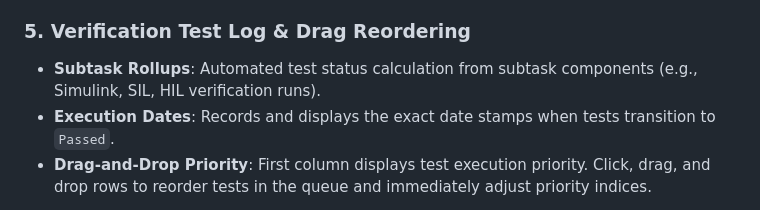
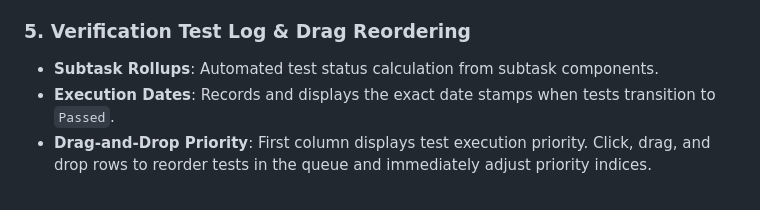
Before and after one commit to abe-mart/requirementWrangler, a Markdown page: README.md, the part around the change. Drawn GitHub-style.

```diff
--- a/README.md
+++ b/README.md
@@ -29,7 +29,7 @@ It is built entirely on client-side technologies, allowing it to run completely
 - **Inline Requirement Builder**: Allows adding requirements directly from the Capability row for unlinked capabilities.
 
 ### 5. Verification Test Log & Drag Reordering
-- **Subtask Rollups**: Automated test status calculation from subtask components (e.g., Simulink, SIL, HIL verification runs).
+- **Subtask Rollups**: Automated test status calculation from subtask components.
 - **Execution Dates**: Records and displays the exact date stamps when tests transition to `Passed`.
 - **Drag-and-Drop Priority**: First column displays test execution priority. Click, drag, and drop rows to reorder tests in the queue and immediately adjust priority indices.
 
```
